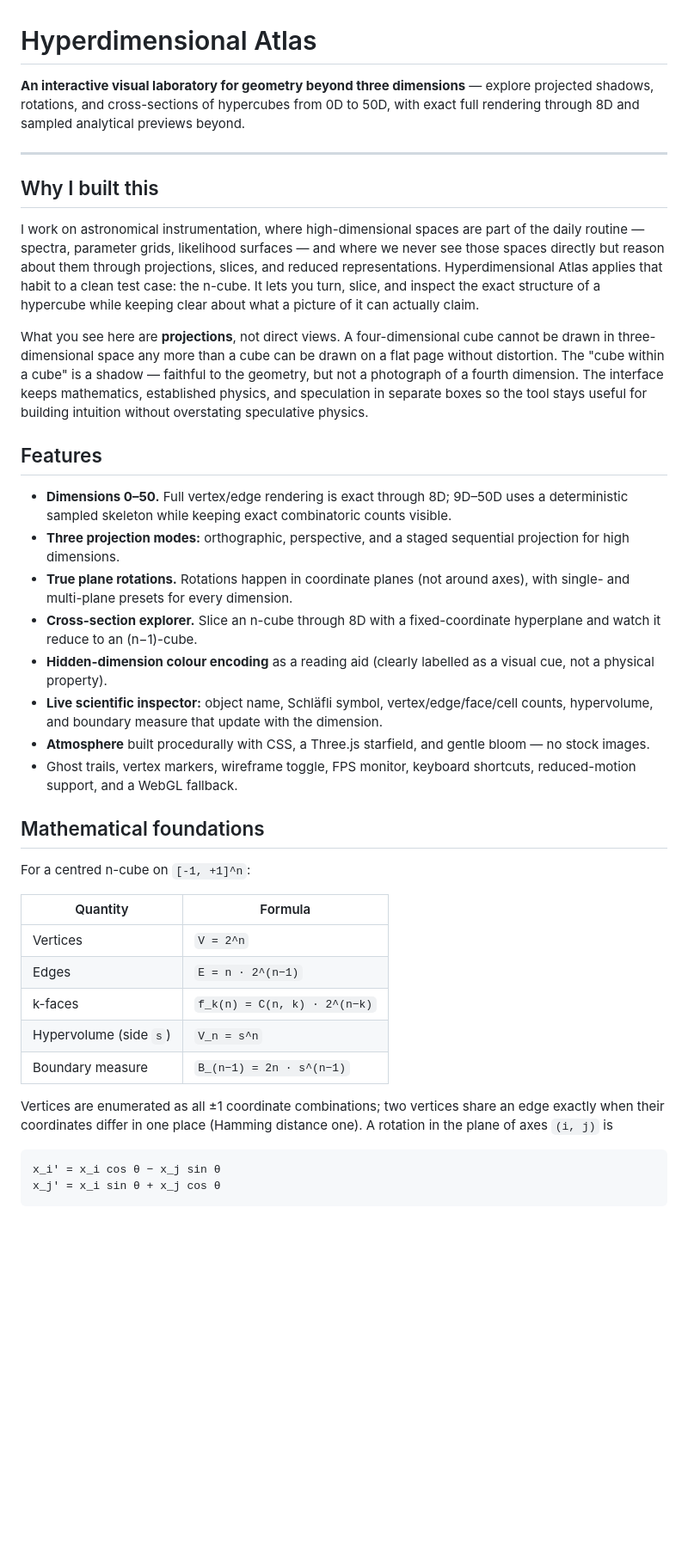
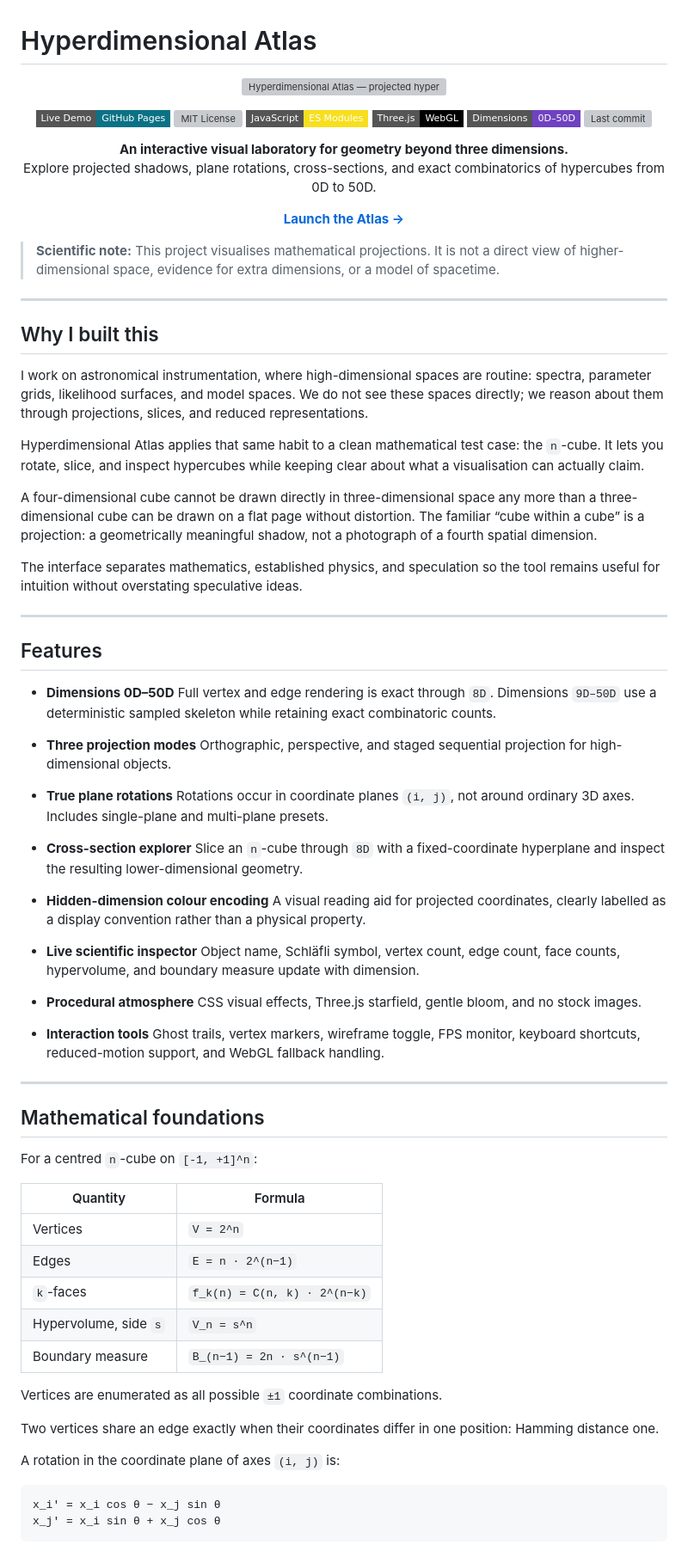
Before and after one commit to Biswajit1999/hyperdimensional-atlas, a Markdown page: README.md, the part around one of its changes. Shown at 86% size. Rendered like a GitHub page; badges without logos; blank space fills up the shorter version; grey boxes are pictures that could not be loaded.

Commit message:
Update README with improved clarity and formatting

````diff
--- a/README.md
+++ b/README.md
@@ -1,41 +1,98 @@
 # Hyperdimensional Atlas
 
-**An interactive visual laboratory for geometry beyond three dimensions** — explore projected shadows, rotations, and cross-sections of hypercubes from 0D to 50D, with exact full rendering through 8D and sampled analytical previews beyond.
+<p align="center">
+  <a href="https://biswajit1999.github.io/hyperdimensional-atlas/">
+    <img src="assets/hyperdimensional-atlas-banner.png" alt="Hyperdimensional Atlas — projected hypercube geometry" width="100%">
+  </a>
+</p>
+
+<p align="center">
+  <a href="https://biswajit1999.github.io/hyperdimensional-atlas/">
+    <img src="https://img.shields.io/badge/Live%20Demo-GitHub%20Pages-0b7285?style=flat-square&logo=githubpages&logoColor=white" alt="Live demo">
+  </a>
+  <a href="LICENSE">
+    <img src="https://img.shields.io/github/license/Biswajit1999/hyperdimensional-atlas?style=flat-square&label=License" alt="MIT License">
+  </a>
+  <img src="https://img.shields.io/badge/JavaScript-ES%20Modules-f7df1e?style=flat-square&logo=javascript&logoColor=black" alt="JavaScript ES Modules">
+  <img src="https://img.shields.io/badge/Three.js-WebGL-black?style=flat-square&logo=threedotjs" alt="Three.js and WebGL">
+  <img src="https://img.shields.io/badge/Dimensions-0D%E2%80%9350D-6f42c1?style=flat-square" alt="Dimensions 0D to 50D">
+  <a href="https://github.com/Biswajit1999/hyperdimensional-atlas/commits/main">
+    <img src="https://img.shields.io/github/last-commit/Biswajit1999/hyperdimensional-atlas?style=flat-square" alt="Last commit">
+  </a>
+</p>
+
+<p align="center">
+  <strong>An interactive visual laboratory for geometry beyond three dimensions.</strong><br>
+  Explore projected shadows, plane rotations, cross-sections, and exact combinatorics of hypercubes from 0D to 50D.
+</p>
+
+<p align="center">
+  <a href="https://biswajit1999.github.io/hyperdimensional-atlas/"><strong>Launch the Atlas →</strong></a>
+</p>
+
+> **Scientific note:** This project visualises mathematical projections. It is not a direct view of higher-dimensional space, evidence for extra dimensions, or a model of spacetime.
 
 ---
 
 ## Why I built this
 
-I work on astronomical instrumentation, where high-dimensional spaces are part of the daily routine — spectra, parameter grids, likelihood surfaces — and where we never see those spaces directly but reason about them through projections, slices, and reduced representations. Hyperdimensional Atlas applies that habit to a clean test case: the n-cube. It lets you turn, slice, and inspect the exact structure of a hypercube while keeping clear about what a picture of it can actually claim.
+I work on astronomical instrumentation, where high-dimensional spaces are routine: spectra, parameter grids, likelihood surfaces, and model spaces. We do not see these spaces directly; we reason about them through projections, slices, and reduced representations.
 
-What you see here are **projections**, not direct views. A four-dimensional cube cannot be drawn in three-dimensional space any more than a cube can be drawn on a flat page without distortion. The "cube within a cube" is a shadow — faithful to the geometry, but not a photograph of a fourth dimension. The interface keeps mathematics, established physics, and speculation in separate boxes so the tool stays useful for building intuition without overstating speculative physics.
+Hyperdimensional Atlas applies that same habit to a clean mathematical test case: the `n`-cube. It lets you rotate, slice, and inspect hypercubes while keeping clear about what a visualisation can actually claim.
+
+A four-dimensional cube cannot be drawn directly in three-dimensional space any more than a three-dimensional cube can be drawn on a flat page without distortion. The familiar “cube within a cube” is a projection: a geometrically meaningful shadow, not a photograph of a fourth spatial dimension.
+
+The interface separates mathematics, established physics, and speculation so the tool remains useful for intuition without overstating speculative ideas.
+
+---
 
 ## Features
 
-- **Dimensions 0–50.** Full vertex/edge rendering is exact through 8D; 9D–50D uses a deterministic sampled skeleton while keeping exact combinatoric counts visible.
-- **Three projection modes:** orthographic, perspective, and a staged sequential projection for high dimensions.
-- **True plane rotations.** Rotations happen in coordinate planes (not around axes), with single- and multi-plane presets for every dimension.
-- **Cross-section explorer.** Slice an n-cube through 8D with a fixed-coordinate hyperplane and watch it reduce to an (n−1)-cube.
-- **Hidden-dimension colour encoding** as a reading aid (clearly labelled as a visual cue, not a physical property).
-- **Live scientific inspector:** object name, Schläfli symbol, vertex/edge/face/cell counts, hypervolume, and boundary measure that update with the dimension.
-- **Atmosphere** built procedurally with CSS, a Three.js starfield, and gentle bloom — no stock images.
-- Ghost trails, vertex markers, wireframe toggle, FPS monitor, keyboard shortcuts, reduced-motion support, and a WebGL fallback.
+* **Dimensions 0D–50D**
+  Full vertex and edge rendering is exact through `8D`. Dimensions `9D–50D` use a deterministic sampled skeleton while retaining exact combinatoric counts.
+
+* **Three projection modes**
+  Orthographic, perspective, and staged sequential projection for high-dimensional objects.
+
+* **True plane rotations**
+  Rotations occur in coordinate planes `(i, j)`, not around ordinary 3D axes. Includes single-plane and multi-plane presets.
+
+* **Cross-section explorer**
+  Slice an `n`-cube through `8D` with a fixed-coordinate hyperplane and inspect the resulting lower-dimensional geometry.
+
+* **Hidden-dimension colour encoding**
+  A visual reading aid for projected coordinates, clearly labelled as a display convention rather than a physical property.
+
+* **Live scientific inspector**
+  Object name, Schläfli symbol, vertex count, edge count, face counts, hypervolume, and boundary measure update with dimension.
+
+* **Procedural atmosphere**
+  CSS visual effects, Three.js starfield, gentle bloom, and no stock images.
+
+* **Interaction tools**
+  Ghost trails, vertex markers, wireframe toggle, FPS monitor, keyboard shortcuts, reduced-motion support, and WebGL fallback handling.
+
+---
 
 ## Mathematical foundations
 
-For a centred n-cube on `[-1, +1]^n`:
+For a centred `n`-cube on `[-1, +1]^n`:
 
-| Quantity | Formula |
-| --- | --- |
-| Vertices | `V = 2^n` |
-| Edges | `E = n · 2^(n−1)` |
-| k-faces | `f_k(n) = C(n, k) · 2^(n−k)` |
-| Hypervolume (side `s`) | `V_n = s^n` |
-| Boundary measure | `B_(n−1) = 2n · s^(n−1)` |
+| Quantity              | Formula                      |
+| --------------------- | ---------------------------- |
+| Vertices              | `V = 2^n`                    |
+| Edges                 | `E = n · 2^(n−1)`            |
+| `k`-faces             | `f_k(n) = C(n, k) · 2^(n−k)` |
+| Hypervolume, side `s` | `V_n = s^n`                  |
+| Boundary measure      | `B_(n−1) = 2n · s^(n−1)`     |
 
-Vertices are enumerated as all ±1 coordinate combinations; two vertices share an edge exactly when their coordinates differ in one place (Hamming distance one). A rotation in the plane of axes `(i, j)` is
+Vertices are enumerated as all possible `±1` coordinate combinations.
 
-```
+Two vertices share an edge exactly when their coordinates differ in one position: Hamming distance one.
+
+A rotation in the coordinate plane of axes `(i, j)` is:
+
+```text
 x_i' = x_i cos θ − x_j sin θ
 x_j' = x_i sin θ + x_j cos θ
 ```
````
Also changed, not shown: other parts of README.md (+130 -39 lines).
